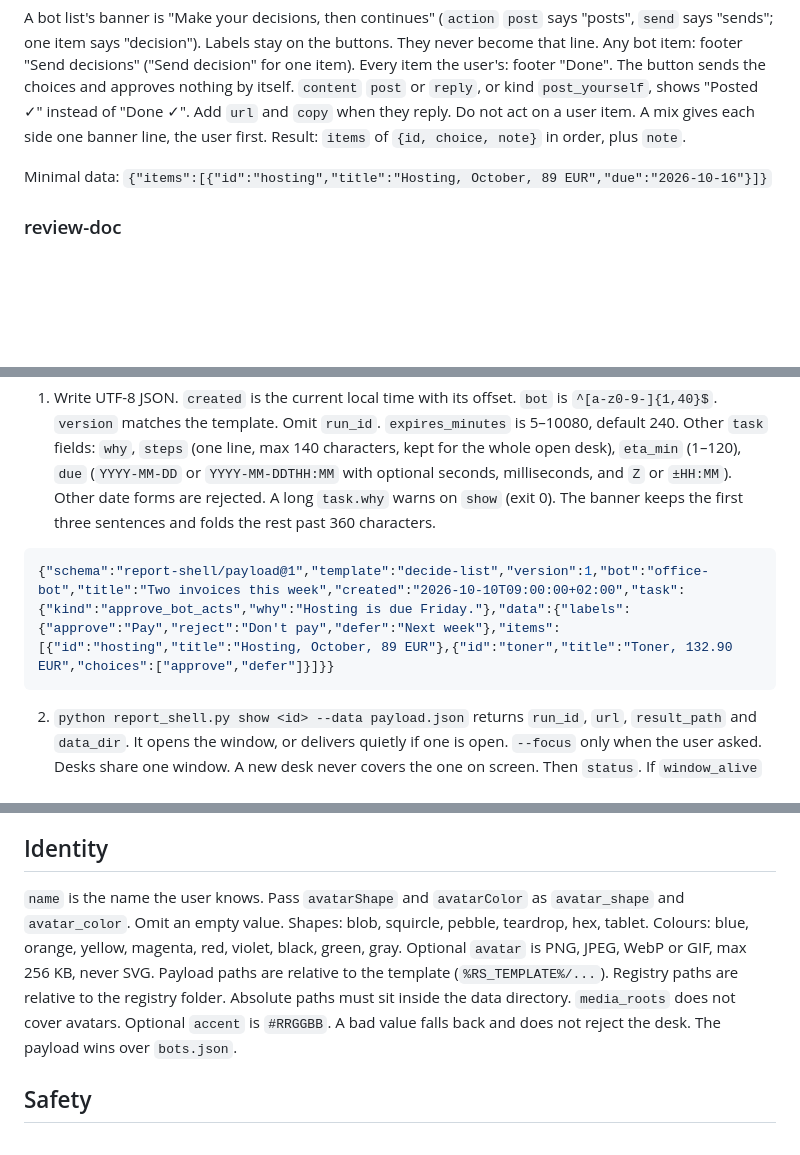
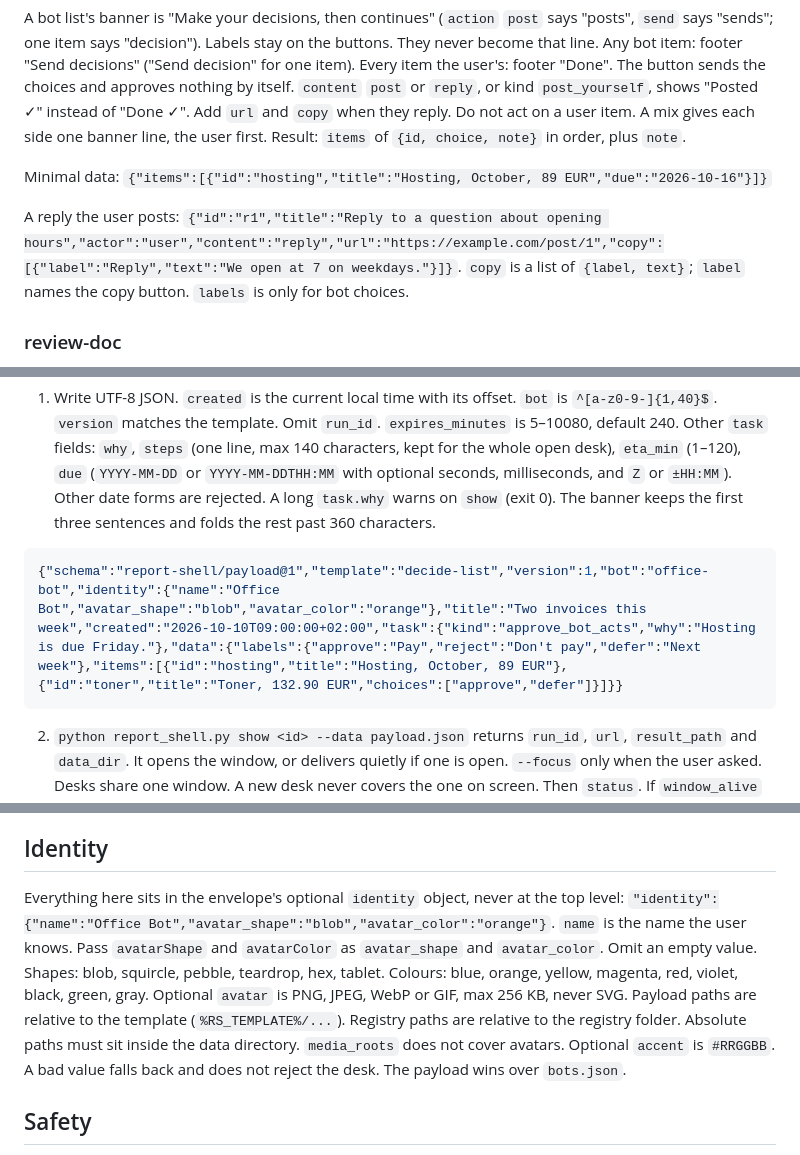
Before and after one commit to realspqrk/grokbot-desk, a Markdown page: skills/grokbot-desk/SKILL.md, 3 parts joined by grey strips. GitHub-like rendering; blank space fills up the shorter version.

Commit message:
docs(skill): identity sits in its own object, and a reply item shows the copy shape
Co-Authored-By: Claude Opus 5.5 <noreply@anthropic.com>

````diff
--- a/skills/grokbot-desk/SKILL.md
+++ b/skills/grokbot-desk/SKILL.md
@@ -69,6 +69,8 @@ A bot list's banner is "Make your decisions, then <bot> continues" (`action` `po
 
 Minimal data: `{"items":[{"id":"hosting","title":"Hosting, October, 89 EUR","due":"2026-10-16"}]}`
 
+A reply the user posts: `{"id":"r1","title":"Reply to a question about opening hours","actor":"user","content":"reply","url":"https://example.com/post/1","copy":[{"label":"Reply","text":"We open at 7 on weekdays."}]}`. `copy` is a list of `{label, text}`; `label` names the copy button. `labels` is only for bot choices.
+
 ### review-doc
 
 "Looks good" and "Request changes". With `action`, the primary follows the shared bot rule. Section comments may ride on `approve`. `request_changes` needs the overall comment or one section comment. `fyi` has no section comments. `doc` is markdown unless `format` is `text` (max 60,000 characters). Callouts: `> [!NOTE]`, `> [!TIP]`, `> [!IMPORTANT]`, `> [!WARNING]`, `> [!CAUTION]`. Raw HTML stays text. Images need `images` keys. Result `{decision, comment, comments}`. `comment` is `""` on approve. A section comment is `{section, heading, comment}`.
@@ -98,7 +100,7 @@ On macOS, `/usr/bin/python3` is 3.9. Use `./report-shell` (Python 3.11+) or `pyt
 1. Write UTF-8 JSON. `created` is the current local time with its offset. `bot` is `^[a-z0-9-]{1,40}$`. `version` matches the template. Omit `run_id`. `expires_minutes` is 5–10080, default 240. Other `task` fields: `why`, `steps` (one line, max 140 characters, kept for the whole open desk), `eta_min` (1–120), `due` (`YYYY-MM-DD` or `YYYY-MM-DDTHH:MM` with optional seconds, milliseconds, and `Z` or `±HH:MM`). Other date forms are rejected. A long `task.why` warns on `show` (exit 0). The banner keeps the first three sentences and folds the rest past 360 characters.
 
 ```json
-{"schema":"report-shell/payload@1","template":"decide-list","version":1,"bot":"office-bot","title":"Two invoices this week","created":"2026-10-10T09:00:00+02:00","task":{"kind":"approve_bot_acts","why":"Hosting is due Friday."},"data":{"labels":{"approve":"Pay","reject":"Don't pay","defer":"Next week"},"items":[{"id":"hosting","title":"Hosting, October, 89 EUR"},{"id":"toner","title":"Toner, 132.90 EUR","choices":["approve","defer"]}]}}
+{"schema":"report-shell/payload@1","template":"decide-list","version":1,"bot":"office-bot","identity":{"name":"Office Bot","avatar_shape":"blob","avatar_color":"orange"},"title":"Two invoices this week","created":"2026-10-10T09:00:00+02:00","task":{"kind":"approve_bot_acts","why":"Hosting is due Friday."},"data":{"labels":{"approve":"Pay","reject":"Don't pay","defer":"Next week"},"items":[{"id":"hosting","title":"Hosting, October, 89 EUR"},{"id":"toner","title":"Toner, 132.90 EUR","choices":["approve","defer"]}]}}
 ```
 
 2. `python report_shell.py show <id> --data payload.json` returns `run_id`, `url`, `result_path` and `data_dir`. It opens the window, or delivers quietly if one is open. `--focus` only when the user asked. Desks share one window. A new desk never covers the one on screen. Then `status`. If `window_alive` or `up` is false, no window is waiting. If your runtime kills child processes when a command ends, ask the user to keep `python report_shell.py serve` running, then `show` again.
@@ -127,7 +129,7 @@ The webhook stays off unless enabled with `GROKBOT_DESK_WEBHOOK_KEY` and an allo
 
 ## Identity
 
-`name` is the name the user knows. Pass `avatarShape` and `avatarColor` as `avatar_shape` and `avatar_color`. Omit an empty value. Shapes: blob, squircle, pebble, teardrop, hex, tablet. Colours: blue, orange, yellow, magenta, red, violet, black, green, gray. Optional `avatar` is PNG, JPEG, WebP or GIF, max 256 KB, never SVG. Payload paths are relative to the template (`%RS_TEMPLATE%/...`). Registry paths are relative to the registry folder. Absolute paths must sit inside the data directory. `media_roots` does not cover avatars. Optional `accent` is `#RRGGBB`. A bad value falls back and does not reject the desk. The payload wins over `bots.json`.
+Everything here sits in the envelope's optional `identity` object, never at the top level: `"identity":{"name":"Office Bot","avatar_shape":"blob","avatar_color":"orange"}`. `name` is the name the user knows. Pass `avatarShape` and `avatarColor` as `avatar_shape` and `avatar_color`. Omit an empty value. Shapes: blob, squircle, pebble, teardrop, hex, tablet. Colours: blue, orange, yellow, magenta, red, violet, black, green, gray. Optional `avatar` is PNG, JPEG, WebP or GIF, max 256 KB, never SVG. Payload paths are relative to the template (`%RS_TEMPLATE%/...`). Registry paths are relative to the registry folder. Absolute paths must sit inside the data directory. `media_roots` does not cover avatars. Optional `accent` is `#RRGGBB`. A bad value falls back and does not reject the desk. The payload wins over `bots.json`.
 
 ## Safety
 
````
